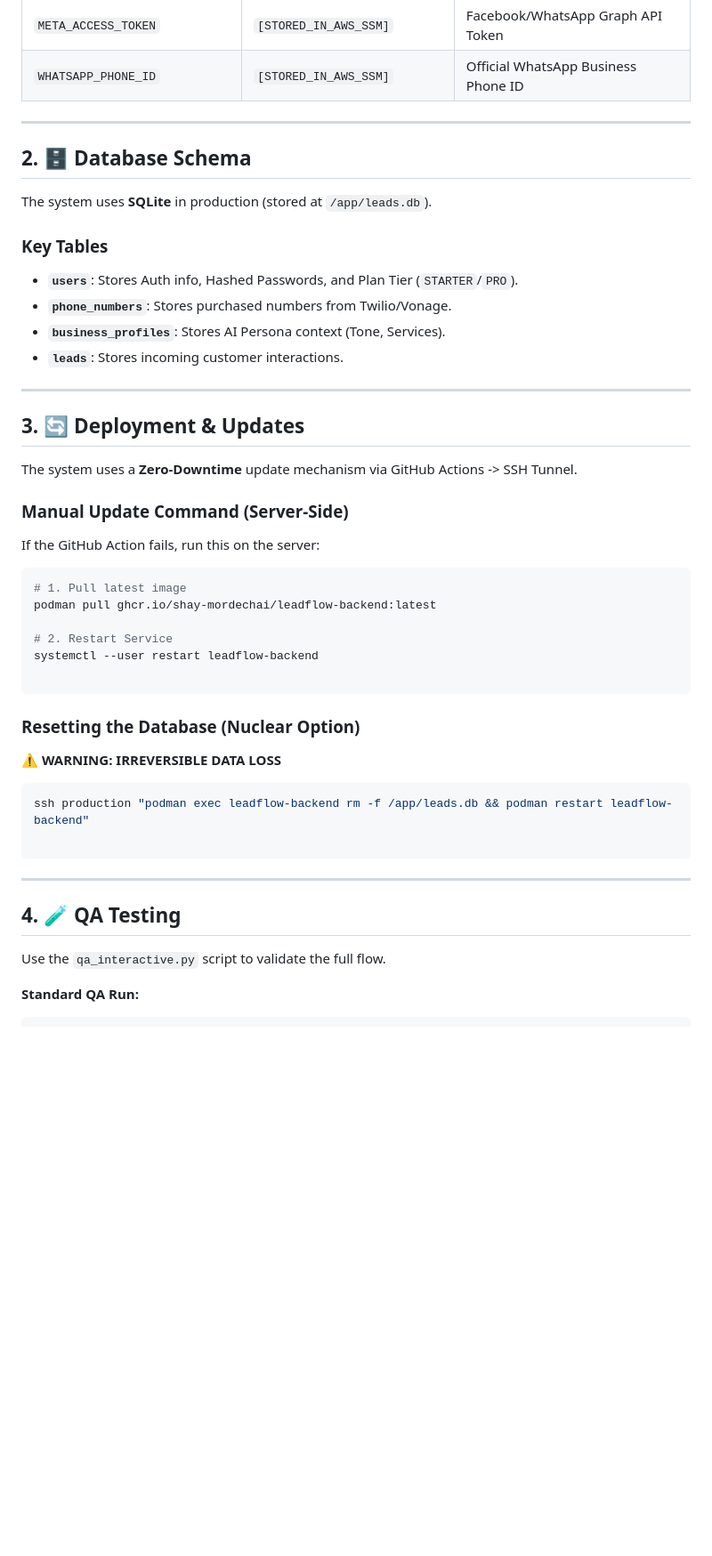
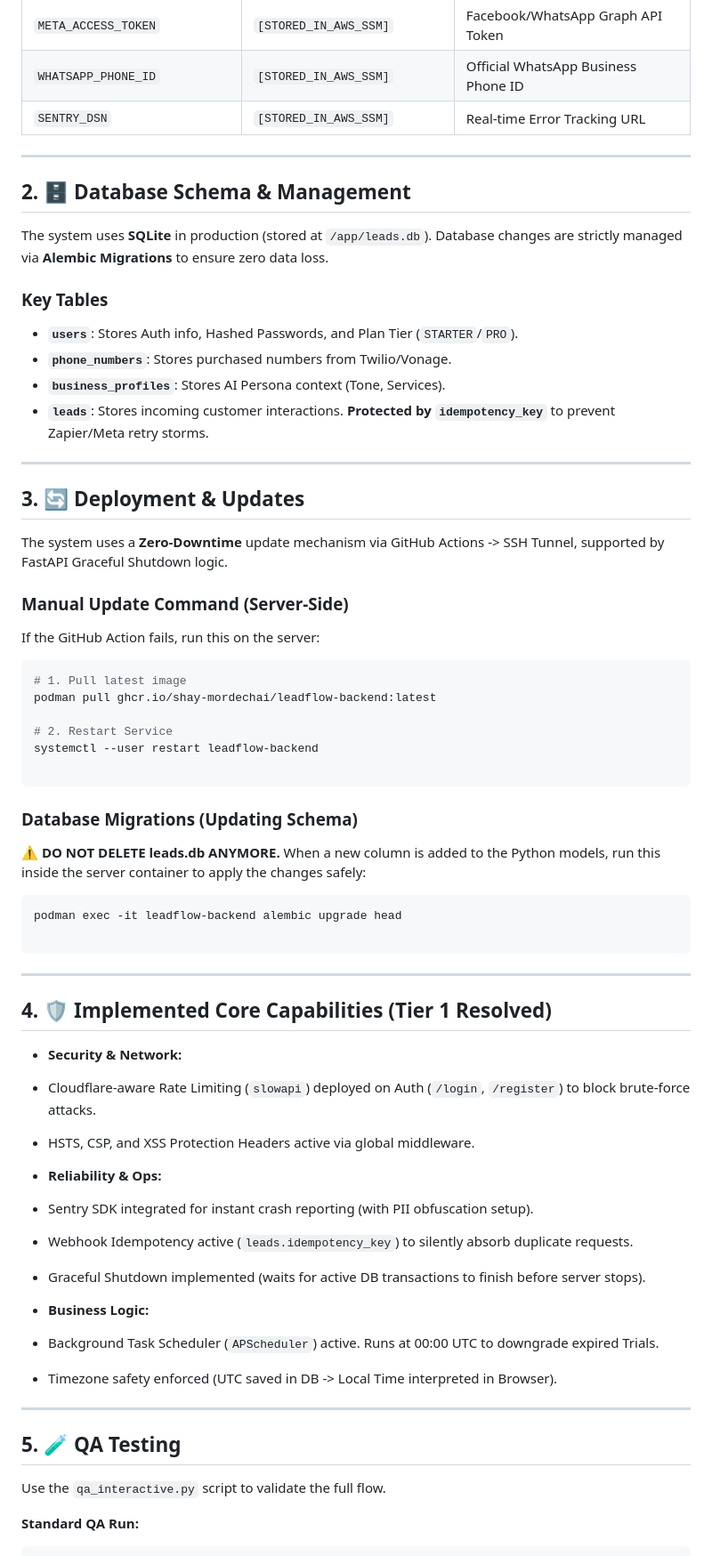
Before and after one commit to shay-mordechai/leadflow-ai, a Markdown page: README.md, the part around one of its changes. Shown at 89% size. Rendered like a GitHub page; blank space fills up the shorter version.

````diff
--- a/README.md
+++ b/README.md
@@ -42,28 +42,29 @@ This document maps the Production configuration requirements.
 | `GIT_TOKEN` | `[STORED_IN_GITHUB_SECRETS]`| GitHub Access for Updates |
 | `META_ACCESS_TOKEN` | `[STORED_IN_AWS_SSM]` | Facebook/WhatsApp Graph API Token |
 | `WHATSAPP_PHONE_ID` | `[STORED_IN_AWS_SSM]` | Official WhatsApp Business Phone ID |
+| `SENTRY_DSN` | `[STORED_IN_AWS_SSM]` | Real-time Error Tracking URL |
 
 ---
 
-## 2. 🗄️ Database Schema
+## 2. 🗄️ Database Schema & Management
 
 The system uses **SQLite** in production (stored at `/app/leads.db`).
+Database changes are strictly managed via **Alembic Migrations** to ensure zero data loss.
 
 ### Key Tables
 * **`users`**: Stores Auth info, Hashed Passwords, and Plan Tier (`STARTER`/`PRO`).
 * **`phone_numbers`**: Stores purchased numbers from Twilio/Vonage.
 * **`business_profiles`**: Stores AI Persona context (Tone, Services).
-* **`leads`**: Stores incoming customer interactions.
+* **`leads`**: Stores incoming customer interactions. **Protected by `idempotency_key`** to prevent Zapier/Meta retry storms.
 
 ---
 
 ## 3. 🔄 Deployment & Updates
 
-The system uses a **Zero-Downtime** update mechanism via GitHub Actions -> SSH Tunnel.
+The system uses a **Zero-Downtime** update mechanism via GitHub Actions -> SSH Tunnel, supported by FastAPI Graceful Shutdown logic.
 
 ### Manual Update Command (Server-Side)
 If the GitHub Action fails, run this on the server:
-
 ```bash
 # 1. Pull latest image
 podman pull ghcr.io/shay-mordechai/leadflow-backend:latest
@@ -73,18 +74,40 @@ systemctl --user restart leadflow-backend
 
 ```
 
-### Resetting the Database (Nuclear Option)
+### Database Migrations (Updating Schema)
 
-**⚠️ WARNING: IRREVERSIBLE DATA LOSS**
+**⚠️ DO NOT DELETE leads.db ANYMORE.**
+When a new column is added to the Python models, run this inside the server container to apply the changes safely:
 
 ```bash
-ssh production "podman exec leadflow-backend rm -f /app/leads.db && podman restart leadflow-backend"
+podman exec -it leadflow-backend alembic upgrade head
 
 ```
 
 ---
 
-## 4. 🧪 QA Testing
+## 4. 🛡️ Implemented Core Capabilities (Tier 1 Resolved)
+
+* **Security & Network:**
+* Cloudflare-aware Rate Limiting (`slowapi`) deployed on Auth (`/login`, `/register`) to block brute-force attacks.
+* HSTS, CSP, and XSS Protection Headers active via global middleware.
+
+
+* **Reliability & Ops:**
+* Sentry SDK integrated for instant crash reporting (with PII obfuscation setup).
+* Webhook Idempotency active (`leads.idempotency_key`) to silently absorb duplicate requests.
+* Graceful Shutdown implemented (waits for active DB transactions to finish before server stops).
+
+
+* **Business Logic:**
+* Background Task Scheduler (`APScheduler`) active. Runs at 00:00 UTC to downgrade expired Trials.
+* Timezone safety enforced (UTC saved in DB -> Local Time interpreted in Browser).
+
+
+
+---
+
+## 5. 🧪 QA Testing
 
 Use the `qa_interactive.py` script to validate the full flow.
 
````
Also changed, not shown: other parts of README.md (+1 -1 lines).
